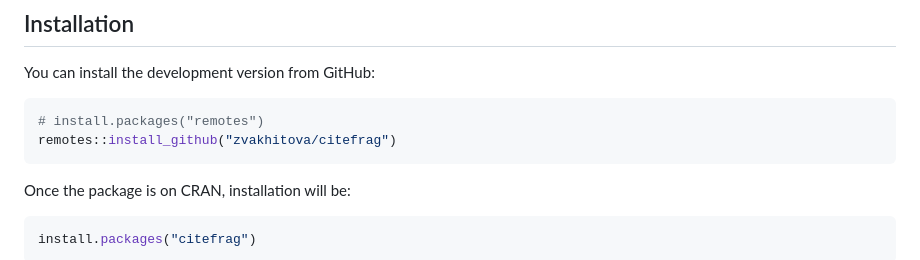
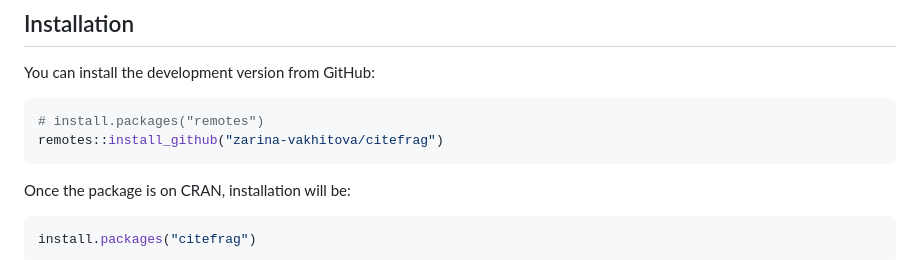
Before and after one commit to zarina-vakhitova/citefrag, a Markdown page: README.md, the part around the change. GitHub-like rendering.

Commit message:
Correct GitHub username in install instructions

````diff
--- a/README.md
+++ b/README.md
@@ -17,7 +17,7 @@ You can install the development version from GitHub:
 
 ``` r
 # install.packages("remotes")
-remotes::install_github("zvakhitova/citefrag")
+remotes::install_github("zarina-vakhitova/citefrag")
 ```
 
 Once the package is on CRAN, installation will be:
````
